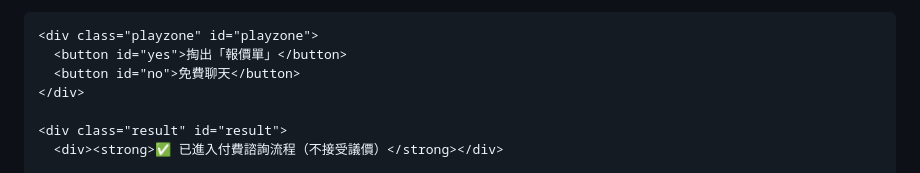
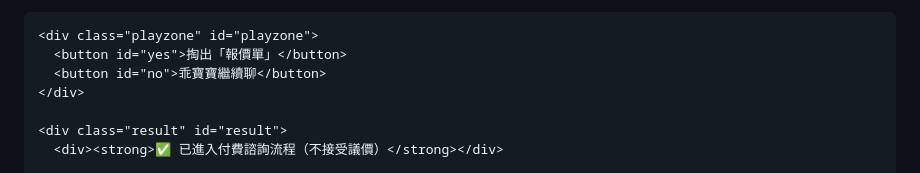
Before and after one commit to r777222999/2026vday, a Markdown page: README.md, the part around the change. Rendered like a GitHub page.

```diff
--- a/README.md
+++ b/README.md
@@ -164,7 +164,7 @@
 
     <div class="playzone" id="playzone">
       <button id="yes">掏出「報價單」</button>
-      <button id="no">免費聊天</button>
+      <button id="no">乖寶寶繼續聊</button>
     </div>
 
     <div class="result" id="result">
```
